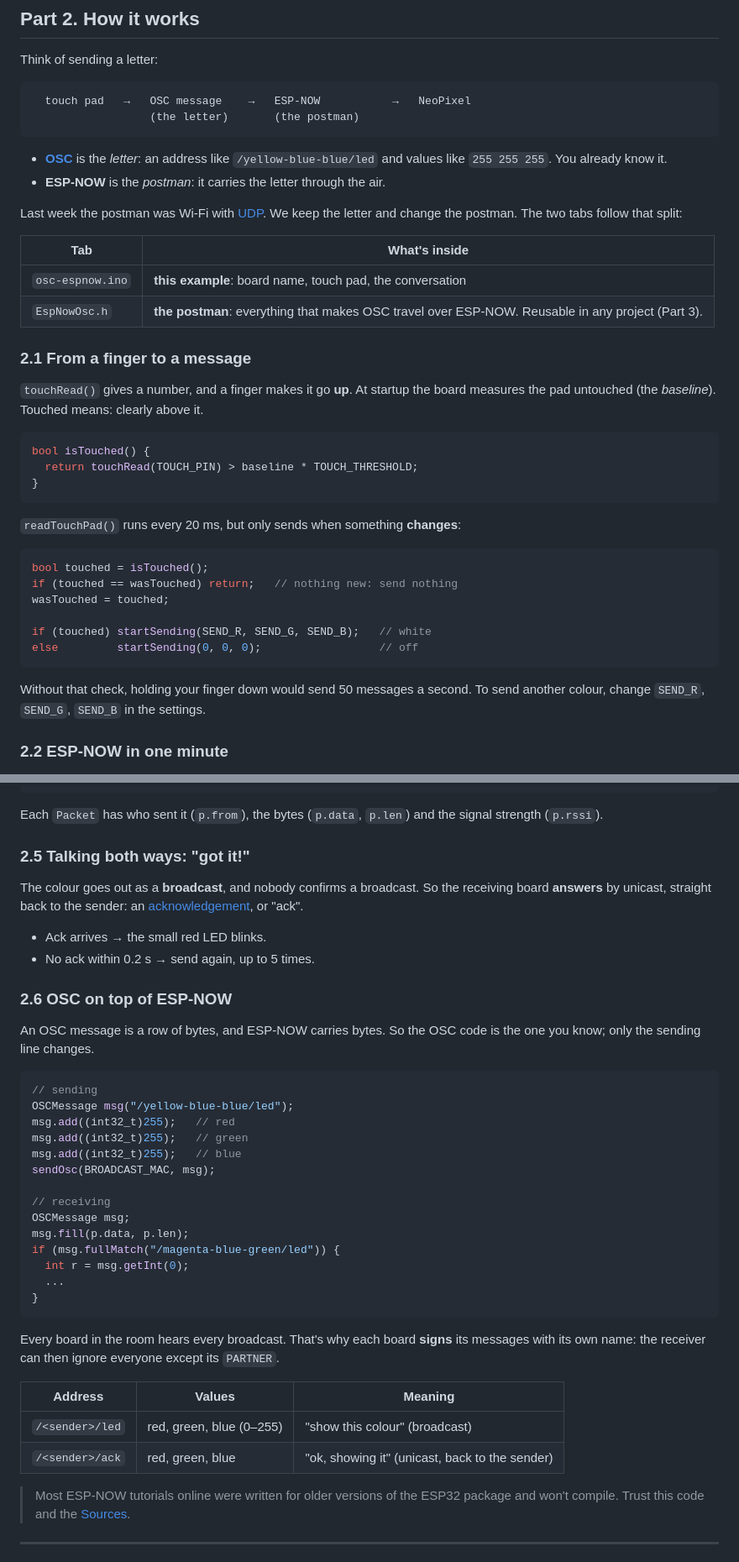
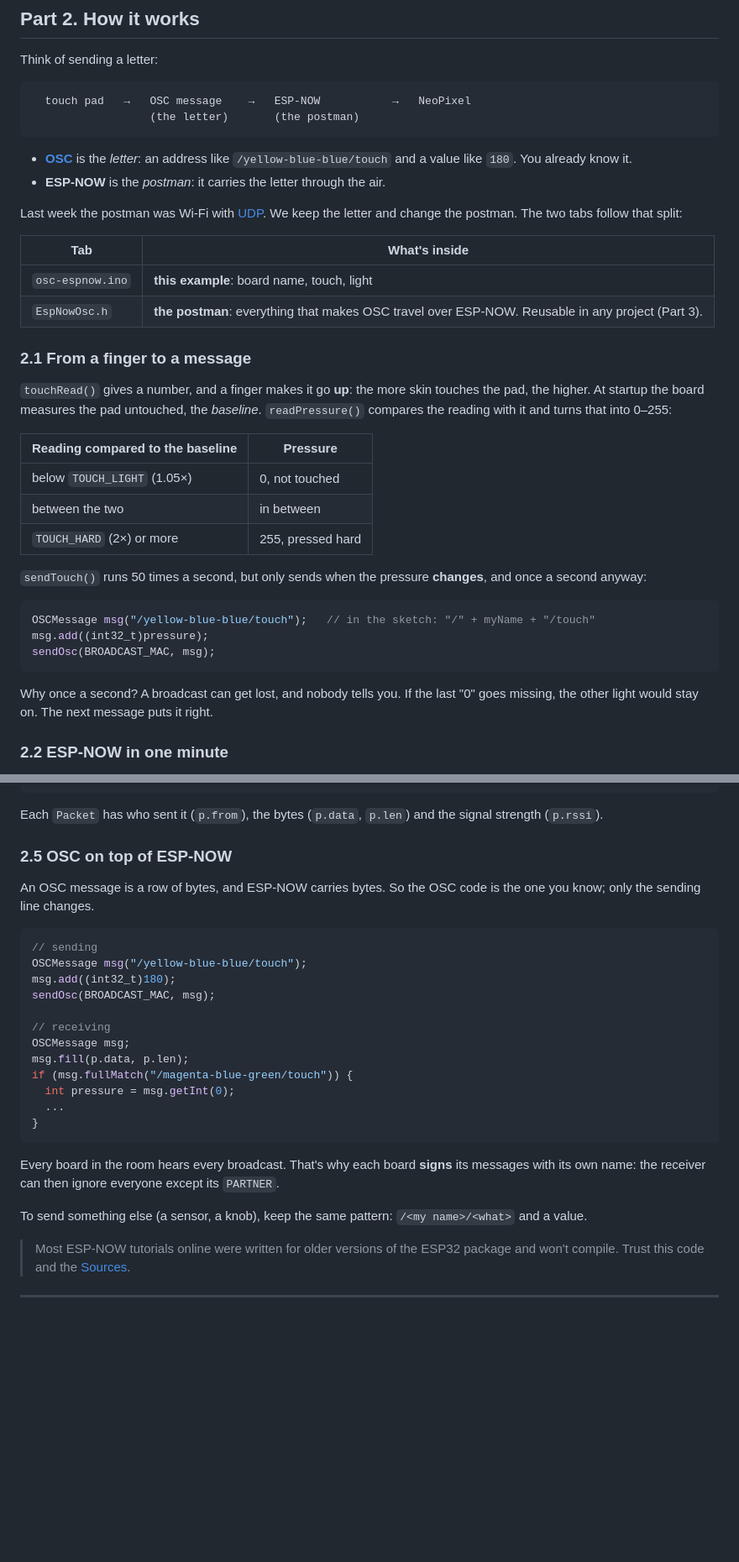
Before and after one commit to fablabbcn/osc-espnow, a Markdown page: README.md, 2 parts joined by grey strips. Shown at 84% size. Drawn GitHub-style; blank space fills up the shorter version.

````diff
--- a/README.md
+++ b/README.md
@@ -124,38 +123,35 @@ Think of sending a letter:
                   (the letter)       (the postman)
 ```
 
-- **[OSC](https://en.wikipedia.org/wiki/Open_Sound_Control)** is the *letter*: an address like `/yellow-blue-blue/led` and values like `255 255 255`. You already know it.
+- **[OSC](https://en.wikipedia.org/wiki/Open_Sound_Control)** is the *letter*: an address like `/yellow-blue-blue/touch` and a value like `180`. You already know it.
 - **ESP-NOW** is the *postman*: it carries the letter through the air.
 
 Last week the postman was Wi-Fi with [UDP](https://en.wikipedia.org/wiki/User_Datagram_Protocol). We keep the letter and change the postman. The two tabs follow that split:
 
 | Tab | What's inside |
 |---|---|
-| `osc-espnow.ino` | **this example**: board name, touch pad, the conversation |
+| `osc-espnow.ino` | **this example**: board name, touch, light |
 | `EspNowOsc.h` | **the postman**: everything that makes OSC travel over ESP-NOW. Reusable in any project (Part 3). |
 
 ### 2.1 From a finger to a message
 
-`touchRead()` gives a number, and a finger makes it go **up**. At startup the board measures the pad untouched (the *baseline*). Touched means: clearly above it.
+`touchRead()` gives a number, and a finger makes it go **up**: the more skin touches the pad, the higher. At startup the board measures the pad untouched, the *baseline*. `readPressure()` compares the reading with it and turns that into 0–255:
+
+| Reading compared to the baseline | Pressure |
+|---|---|
+| below `TOUCH_LIGHT` (1.05×) | 0, not touched |
+| between the two | in between |
+| `TOUCH_HARD` (2×) or more | 255, pressed hard |
+
+`sendTouch()` runs 50 times a second, but only sends when the pressure **changes**, and once a second anyway:
 
 ```cpp
-bool isTouched() {
-  return touchRead(TOUCH_PIN) > baseline * TOUCH_THRESHOLD;
-}
+OSCMessage msg("/yellow-blue-blue/touch");   // in the sketch: "/" + myName + "/touch"
+msg.add((int32_t)pressure);
+sendOsc(BROADCAST_MAC, msg);
 ```
 
-`readTouchPad()` runs every 20 ms, but only sends when something **changes**:
-
-```cpp
-bool touched = isTouched();
-if (touched == wasTouched) return;   // nothing new: send nothing
-wasTouched = touched;
-
-if (touched) startSending(SEND_R, SEND_G, SEND_B);   // white
-else         startSending(0, 0, 0);                  // off
-```
-
-Without that check, holding your finger down would send 50 messages a second. To send another colour, change `SEND_R`, `SEND_G`, `SEND_B` in the settings.
+Why once a second? A broadcast can get lost, and nobody tells you. If the last "0" goes missing, the other light would stay on. The next message puts it right.
 
 ### 2.2 ESP-NOW in one minute
 
@@ -202,40 +198,28 @@ void loop() {
 
 Each `Packet` has who sent it (`p.from`), the bytes (`p.data`, `p.len`) and the signal strength (`p.rssi`).
 
-### 2.5 Talking both ways: "got it!"
-
-The colour goes out as a **broadcast**, and nobody confirms a broadcast. So the receiving board **answers** by unicast, straight back to the sender: an [acknowledgement](https://en.wikipedia.org/wiki/Acknowledgement_(data_networks)), or "ack".
-
-- Ack arrives → the small red LED blinks.
-- No ack within 0.2 s → send again, up to 5 times.
-
-### 2.6 OSC on top of ESP-NOW
+### 2.5 OSC on top of ESP-NOW
 
 An OSC message is a row of bytes, and ESP-NOW carries bytes. So the OSC code is the one you know; only the sending line changes.
 
 ```cpp
 // sending
-OSCMessage msg("/yellow-blue-blue/led");
-msg.add((int32_t)255);   // red
-msg.add((int32_t)255);   // green
-msg.add((int32_t)255);   // blue
+OSCMessage msg("/yellow-blue-blue/touch");
+msg.add((int32_t)180);
 sendOsc(BROADCAST_MAC, msg);
 
 // receiving
 OSCMessage msg;
 msg.fill(p.data, p.len);
-if (msg.fullMatch("/magenta-blue-green/led")) {
-  int r = msg.getInt(0);
+if (msg.fullMatch("/magenta-blue-green/touch")) {
+  int pressure = msg.getInt(0);
   ...
 }
 ```
 
 Every board in the room hears every broadcast. That's why each board **signs** its messages with its own name: the receiver can then ignore everyone except its `PARTNER`.
 
-| Address | Values | Meaning |
-|---|---|---|
-| `/<sender>/led` | red, green, blue (0–255) | "show this colour" (broadcast) |
-| `/<sender>/ack` | red, green, blue | "ok, showing it" (unicast, back to the sender) |
+To send something else (a sensor, a knob), keep the same pattern: `/<my name>/<what>` and a value.
 
 > Most ESP-NOW tutorials online were written for older versions of the ESP32 package and won't compile. Trust this code and the [Sources](#sources).
 
````
Also changed, not shown: other parts of README.md (+27 -27 lines), images/serial-monitor.png, 1 other file.
